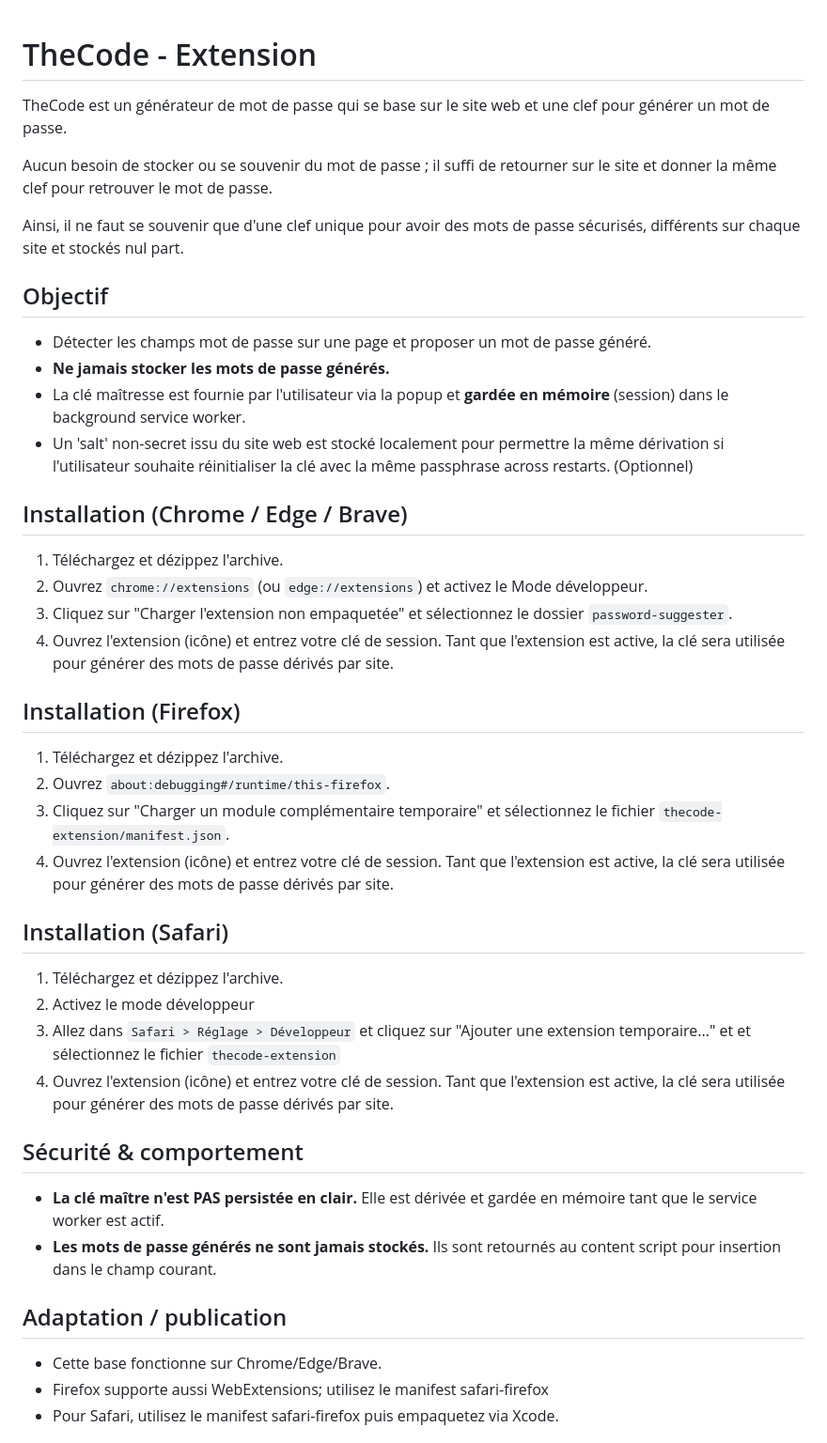
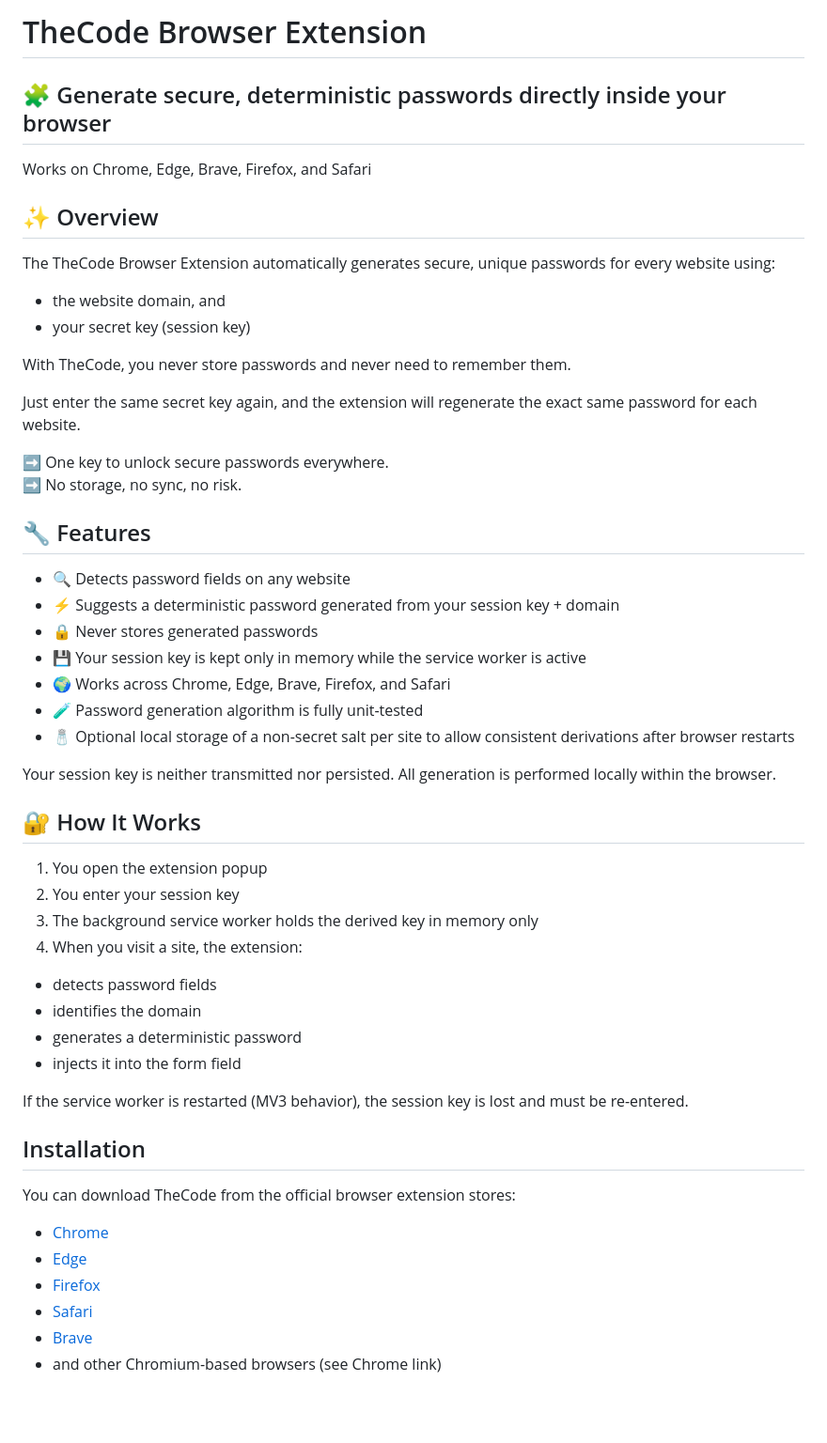
Before and after one commit to TheCodeDevLab/thecode-extension, a Markdown page: README.md, the part around the change printed below. Shown: that part at 94% size. Drawn GitHub-style; blank space fills up the shorter version.

```diff
--- a/README.md
+++ b/README.md
@@ -1,51 +1,50 @@
+# TheCode Browser Extension
 
-TheCode - Extension
-=======================================
+## 🧩 Generate secure, deterministic passwords directly inside your browser
+Works on Chrome, Edge, Brave, Firefox, and Safari
 
-TheCode est un générateur de mot de passe qui se base sur le site web et une clef pour générer un mot de passe.
+## ✨ Overview
+The TheCode Browser Extension automatically generates secure, unique passwords for every website using:
+- the website domain, and
+- your secret key (session key)
 
-Aucun besoin de stocker ou se souvenir du mot de passe ;
-il suffi de retourner sur le site et donner la même clef pour retrouver le mot de passe.
+With TheCode, you never store passwords and never need to remember them.
 
-Ainsi, il ne faut se souvenir que d'une clef unique pour avoir des mots de passe sécurisés,
-différents sur chaque site et stockés nul part.
+Just enter the same secret key again, and the extension will regenerate the exact same password for each website.
 
-Objectif
----------
-- Détecter les champs mot de passe sur une page et proposer un mot de passe généré.
-- **Ne jamais stocker les mots de passe générés.**
-- La clé maîtresse est fournie par l'utilisateur via la popup et **gardée en mémoire** (session) dans le background service worker.
-- Un 'salt' non-secret issu du site web est stocké localement pour permettre la même dérivation si l'utilisateur souhaite réinitialiser la clé avec la même passphrase across restarts. (Optionnel)
+➡️ One key to unlock secure passwords everywhere.\
+➡️ No storage, no sync, no risk.
 
-Installation (Chrome / Edge / Brave)
------------------------------------
-1. Téléchargez et dézippez l'archive.
-2. Ouvrez `chrome://extensions` (ou `edge://extensions`) et activez le Mode développeur.
-3. Cliquez sur "Charger l'extension non empaquetée" et sélectionnez le dossier `password-suggester`.
-4. Ouvrez l'extension (icône) et entrez votre clé de session. Tant que l'extension est active, la clé sera utilisée pour générer des mots de passe dérivés par site.
+## 🔧 Features
+- 🔍 Detects password fields on any website
+- ⚡ Suggests a deterministic password generated from your session key + domain
+- 🔒 Never stores generated passwords
+- 💾 Your session key is kept only in memory while the service worker is active
+- 🌍 Works across Chrome, Edge, Brave, Firefox, and Safari
+- 🧪 Password generation algorithm is fully unit-tested
+- 🧂 Optional local storage of a non-secret salt per site to allow consistent derivations after browser restarts
 
-Installation (Firefox)
------------------------------------
-1. Téléchargez et dézippez l'archive.
-2. Ouvrez `about:debugging#/runtime/this-firefox`.
-3. Cliquez sur "Charger un module complémentaire temporaire" et sélectionnez le fichier `thecode-extension/manifest.json`.
-4. Ouvrez l'extension (icône) et entrez votre clé de session. Tant que l'extension est active, la clé sera utilisée pour générer des mots de passe dérivés par site.
+Your session key is neither transmitted nor persisted.
+All generation is performed locally within the browser.
 
-Installation (Safari)
------------------------------------
-1. Téléchargez et dézippez l'archive.
-2. Activez le mode développeur
-3. Allez dans `Safari > Réglage > Développeur` et cliquez sur "Ajouter une extension temporaire..." et et sélectionnez le fichier `thecode-extension`
-4. Ouvrez l'extension (icône) et entrez votre clé de session. Tant que l'extension est active, la clé sera utilisée pour générer des mots de passe dérivés par site.
+## 🔐 How It Works
+1. You open the extension popup
+2. You enter your session key
+3. The background service worker holds the derived key in memory only
+4. When you visit a site, the extension:
+- detects password fields
+- identifies the domain
+- generates a deterministic password
+- injects it into the form field
 
-Sécurité & comportement
------------------------
-- **La clé maître n'est PAS persistée en clair.** Elle est dérivée et gardée en mémoire tant que le service worker est actif.
-- **Les mots de passe générés ne sont jamais stockés.** Ils sont retournés au content script pour insertion dans le champ courant.
+If the service worker is restarted (MV3 behavior), the session key is lost and must be re-entered.
 
-Adaptation / publication
-------------------------
-- Cette base fonctionne sur Chrome/Edge/Brave.
-- Firefox supporte aussi WebExtensions; utilisez le manifest safari-firefox
-- Pour Safari, utilisez le manifest safari-firefox puis empaquetez via Xcode.
+## Installation
+You can download TheCode from the official browser extension stores:
+- [Chrome](https://chromewebstore.google.com/detail/thecode/jeknefpalcipdlnbeboefonmnlejepen)
+- [Edge](https://chromewebstore.google.com/detail/thecode/jeknefpalcipdlnbeboefonmnlejepen)
+- [Firefox](https://addons.mozilla.org/fr/firefox/addon/thecode/)
+- [Safari](https://apps.apple.com/app/thecode-password-manager/id6753169043)
+- [Brave](https://chromewebstore.google.com/detail/thecode/jeknefpalcipdlnbeboefonmnlejepen)
+- and other Chromium-based browsers (see Chrome link)
 
```
Also changed, not shown: other parts of README.md (+52 -4 lines).
